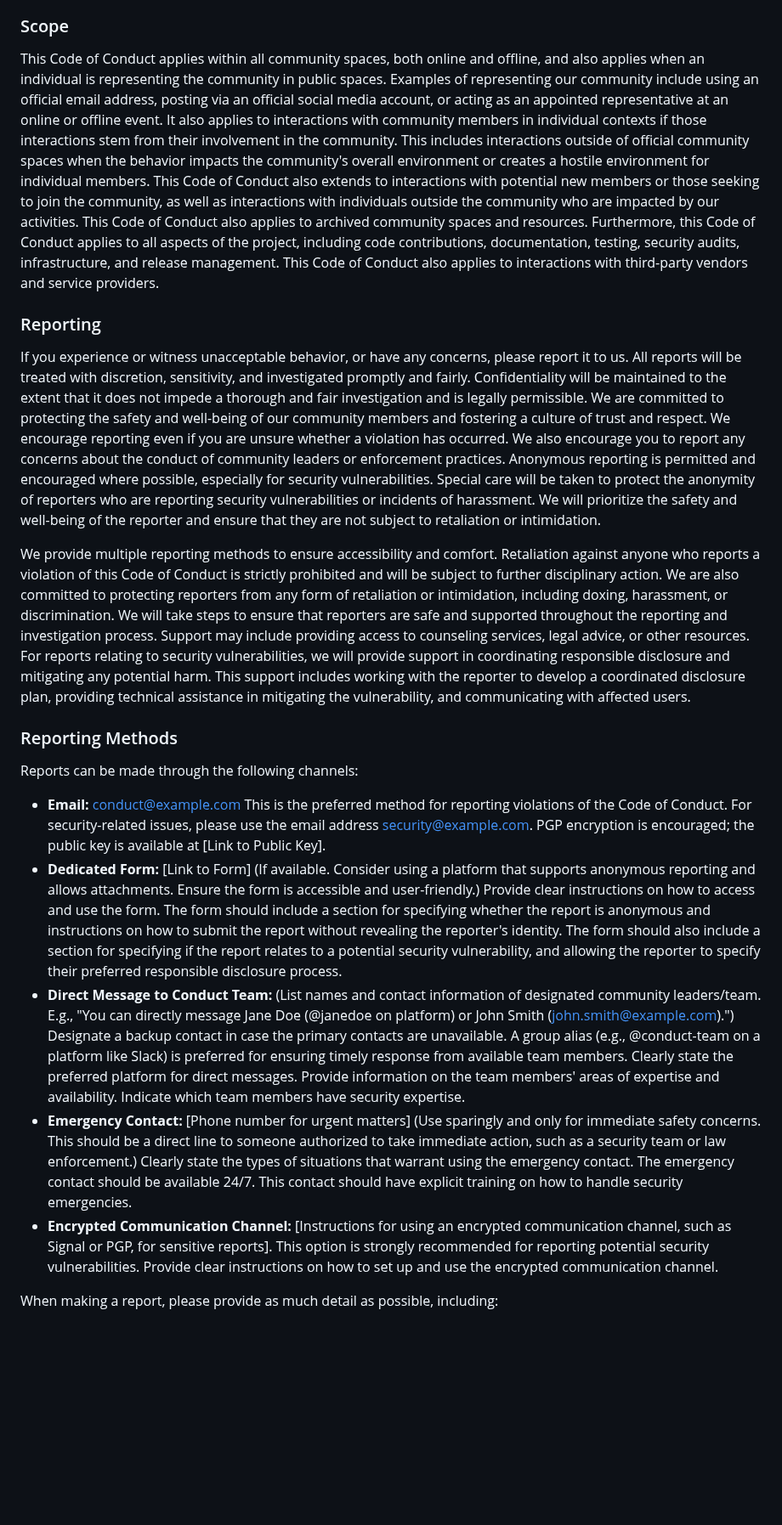
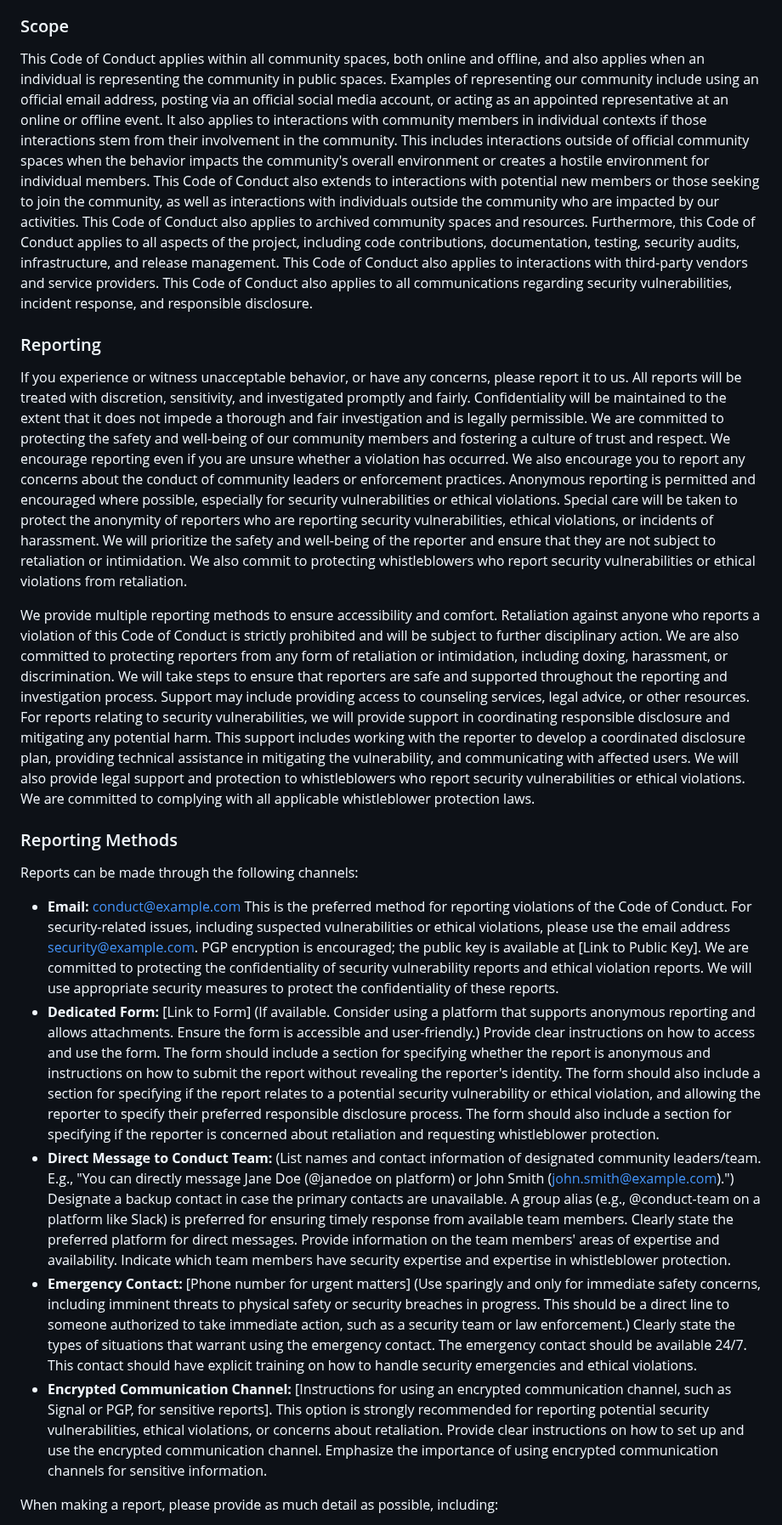
Before and after one commit to Genera1Developer/Project-Auto, a Markdown page: CODE_OF_CONDUCT.md, the part around one of its changes. Shown at 85% size. GitHub-like rendering; blank space fills up the shorter version.

Commit message:
Enhanced Code of Conduct with stronger whistleb...

```diff
--- a/CODE_OF_CONDUCT.md
+++ b/CODE_OF_CONDUCT.md
@@ -81,23 +89,23 @@ Community leaders have the right and responsibility to remove, edit, or reject c
 
 ### Scope
 
-This Code of Conduct applies within all community spaces, both online and offline, and also applies when an individual is representing the community in public spaces. Examples of representing our community include using an official email address, posting via an official social media account, or acting as an appointed representative at an online or offline event. It also applies to interactions with community members in individual contexts if those interactions stem from their involvement in the community. This includes interactions outside of official community spaces when the behavior impacts the community's overall environment or creates a hostile environment for individual members. This Code of Conduct also extends to interactions with potential new members or those seeking to join the community, as well as interactions with individuals outside the community who are impacted by our activities. This Code of Conduct also applies to archived community spaces and resources. Furthermore, this Code of Conduct applies to all aspects of the project, including code contributions, documentation, testing, security audits, infrastructure, and release management. This Code of Conduct also applies to interactions with third-party vendors and service providers.
+This Code of Conduct applies within all community spaces, both online and offline, and also applies when an individual is representing the community in public spaces. Examples of representing our community include using an official email address, posting via an official social media account, or acting as an appointed representative at an online or offline event. It also applies to interactions with community members in individual contexts if those interactions stem from their involvement in the community. This includes interactions outside of official community spaces when the behavior impacts the community's overall environment or creates a hostile environment for individual members. This Code of Conduct also extends to interactions with potential new members or those seeking to join the community, as well as interactions with individuals outside the community who are impacted by our activities. This Code of Conduct also applies to archived community spaces and resources. Furthermore, this Code of Conduct applies to all aspects of the project, including code contributions, documentation, testing, security audits, infrastructure, and release management. This Code of Conduct also applies to interactions with third-party vendors and service providers. This Code of Conduct also applies to all communications regarding security vulnerabilities, incident response, and responsible disclosure.
 
 ### Reporting
 
-If you experience or witness unacceptable behavior, or have any concerns, please report it to us. All reports will be treated with discretion, sensitivity, and investigated promptly and fairly. Confidentiality will be maintained to the extent that it does not impede a thorough and fair investigation and is legally permissible. We are committed to protecting the safety and well-being of our community members and fostering a culture of trust and respect. We encourage reporting even if you are unsure whether a violation has occurred. We also encourage you to report any concerns about the conduct of community leaders or enforcement practices. Anonymous reporting is permitted and encouraged where possible, especially for security vulnerabilities. Special care will be taken to protect the anonymity of reporters who are reporting security vulnerabilities or incidents of harassment. We will prioritize the safety and well-being of the reporter and ensure that they are not subject to retaliation or intimidation.
+If you experience or witness unacceptable behavior, or have any concerns, please report it to us. All reports will be treated with discretion, sensitivity, and investigated promptly and fairly. Confidentiality will be maintained to the extent that it does not impede a thorough and fair investigation and is legally permissible. We are committed to protecting the safety and well-being of our community members and fostering a culture of trust and respect. We encourage reporting even if you are unsure whether a violation has occurred. We also encourage you to report any concerns about the conduct of community leaders or enforcement practices. Anonymous reporting is permitted and encouraged where possible, especially for security vulnerabilities or ethical violations. Special care will be taken to protect the anonymity of reporters who are reporting security vulnerabilities, ethical violations, or incidents of harassment. We will prioritize the safety and well-being of the reporter and ensure that they are not subject to retaliation or intimidation. We also commit to protecting whistleblowers who report security vulnerabilities or ethical violations from retaliation.
 
-We provide multiple reporting methods to ensure accessibility and comfort. Retaliation against anyone who reports a violation of this Code of Conduct is strictly prohibited and will be subject to further disciplinary action. We are also committed to protecting reporters from any form of retaliation or intimidation, including doxing, harassment, or discrimination. We will take steps to ensure that reporters are safe and supported throughout the reporting and investigation process. Support may include providing access to counseling services, legal advice, or other resources. For reports relating to security vulnerabilities, we will provide support in coordinating responsible disclosure and mitigating any potential harm. This support includes working with the reporter to develop a coordinated disclosure plan, providing technical assistance in mitigating the vulnerability, and communicating with affected users.
+We provide multiple reporting methods to ensure accessibility and comfort. Retaliation against anyone who reports a violation of this Code of Conduct is strictly prohibited and will be subject to further disciplinary action. We are also committed to protecting reporters from any form of retaliation or intimidation, including doxing, harassment, or discrimination. We will take steps to ensure that reporters are safe and supported throughout the reporting and investigation process. Support may include providing access to counseling services, legal advice, or other resources. For reports relating to security vulnerabilities, we will provide support in coordinating responsible disclosure and mitigating any potential harm. This support includes working with the reporter to develop a coordinated disclosure plan, providing technical assistance in mitigating the vulnerability, and communicating with affected users. We will also provide legal support and protection to whistleblowers who report security vulnerabilities or ethical violations. We are committed to complying with all applicable whistleblower protection laws.
 
 ### Reporting Methods
 
 Reports can be made through the following channels:
 
-*   **Email:** [conduct@example.com](mailto:conduct@example.com) This is the preferred method for reporting violations of the Code of Conduct. For security-related issues, please use the email address [security@example.com](mailto:security@example.com). PGP encryption is encouraged; the public key is available at [Link to Public Key].
-*   **Dedicated Form:** [Link to Form] (If available. Consider using a platform that supports anonymous reporting and allows attachments. Ensure the form is accessible and user-friendly.) Provide clear instructions on how to access and use the form. The form should include a section for specifying whether the report is anonymous and instructions on how to submit the report without revealing the reporter's identity. The form should also include a section for specifying if the report relates to a potential security vulnerability, and allowing the reporter to specify their preferred responsible disclosure process.
-*   **Direct Message to Conduct Team:** (List names and contact information of designated community leaders/team. E.g., "You can directly message Jane Doe (@janedoe on platform) or John Smith (john.smith@example.com).") Designate a backup contact in case the primary contacts are unavailable. A group alias (e.g., @conduct-team on a platform like Slack) is preferred for ensuring timely response from available team members. Clearly state the preferred platform for direct messages. Provide information on the team members' areas of expertise and availability. Indicate which team members have security expertise.
-*   **Emergency Contact:** [Phone number for urgent matters] (Use sparingly and only for immediate safety concerns. This should be a direct line to someone authorized to take immediate action, such as a security team or law enforcement.) Clearly state the types of situations that warrant using the emergency contact. The emergency contact should be available 24/7. This contact should have explicit training on how to handle security emergencies.
-*   **Encrypted Communication Channel:** [Instructions for using an encrypted communication channel, such as Signal or PGP, for sensitive reports]. This option is strongly recommended for reporting potential security vulnerabilities. Provide clear instructions on how to set up and use the encrypted communication channel.
+*   **Email:** [conduct@example.com](mailto:conduct@example.com) This is the preferred method for reporting violations of the Code of Conduct. For security-related issues, including suspected vulnerabilities or ethical violations, please use the email address [security@example.com](mailto:security@example.com). PGP encryption is encouraged; the public key is available at [Link to Public Key]. We are committed to protecting the confidentiality of security vulnerability reports and ethical violation reports. We will use appropriate security measures to protect the confidentiality of these reports.
+*   **Dedicated Form:** [Link to Form] (If available. Consider using a platform that supports anonymous reporting and allows attachments. Ensure the form is accessible and user-friendly.) Provide clear instructions on how to access and use the form. The form should include a section for specifying whether the report is anonymous and instructions on how to submit the report without revealing the reporter's identity. The form should also include a section for specifying if the report relates to a potential security vulnerability or ethical violation, and allowing the reporter to specify their preferred responsible disclosure process. The form should also include a section for specifying if the reporter is concerned about retaliation and requesting whistleblower protection.
+*   **Direct Message to Conduct Team:** (List names and contact information of designated community leaders/team. E.g., "You can directly message Jane Doe (@janedoe on platform) or John Smith (john.smith@example.com).") Designate a backup contact in case the primary contacts are unavailable. A group alias (e.g., @conduct-team on a platform like Slack) is preferred for ensuring timely response from available team members. Clearly state the preferred platform for direct messages. Provide information on the team members' areas of expertise and availability. Indicate which team members have security expertise and expertise in whistleblower protection.
+*   **Emergency Contact:** [Phone number for urgent matters] (Use sparingly and only for immediate safety concerns, including imminent threats to physical safety or security breaches in progress. This should be a direct line to someone authorized to take immediate action, such as a security team or law enforcement.) Clearly state the types of situations that warrant using the emergency contact. The emergency contact should be available 24/7. This contact should have explicit training on how to handle security emergencies and ethical violations.
+*   **Encrypted Communication Channel:** [Instructions for using an encrypted communication channel, such as Signal or PGP, for sensitive reports]. This option is strongly recommended for reporting potential security vulnerabilities, ethical violations, or concerns about retaliation. Provide clear instructions on how to set up and use the encrypted communication channel. Emphasize the importance of using encrypted communication channels for sensitive information.
 
 When making a report, please provide as much detail as possible, including:
 
```
Also changed, not shown: other parts of CODE_OF_CONDUCT.md (+31 -17 lines).
